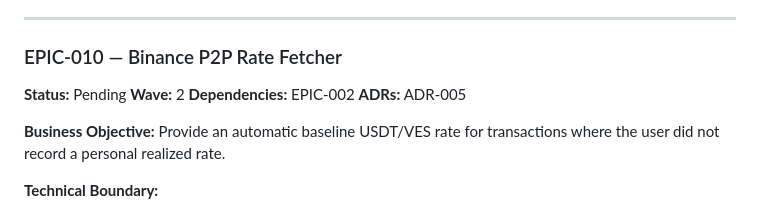
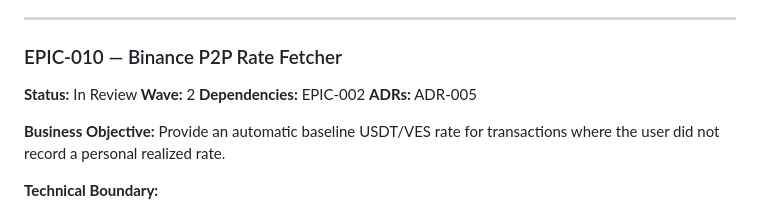
Before and after one commit to julioccorderoc/finances_reporting, a Markdown page: docs/roadmap.md, the part around the change. Drawn GitHub-style.

Commit message:
docs: mark EPIC-010 In Review and document httpx HTTP-mocking pattern
Two related doc updates emerging from EPIC-010 landing:

docs/roadmap.md
  - EPIC-010 Binance P2P Rate Fetcher: Pending → In Review. The module
    (finances/ingest/p2p_rates.py), tests (14 passing, module coverage
    91% against a 70% gate), and CLI subcommand (`finances ingest
    p2p-rates`) are shipped. Per CLAUDE.md execution rule 3, the agent
    does not mark Complete — that's the user's gate against the Definition
    of Done.

docs/architecture/rules/rule-011-tdd-discipline.md
  - Clarifies the HTTP-mocking stack entry. `responses` only patches the
    `requests` library; this project standardises on `httpx` (see
    pyproject.toml and ADR-007), so neither BCV (EPIC-009) nor the P2P
    fetcher (EPIC-010) can use `responses`. The rule now explicitly says
    to use `pytest-mock`'s `mocker.patch.object(<module>.httpx, "Client")`
    pattern for httpx-based scrapers, matching the shape both EPIC-009
    and EPIC-010 tests already use, and points at MEMORY.md for the
    canonical mock fixture. `responses` remains the rule for any future
    code that genuinely uses `requests`.

Co-Authored-By: Claude Opus 4.7 (1M context) <noreply@anthropic.com>

```diff
--- a/docs/roadmap.md
+++ b/docs/roadmap.md
@@ -354,7 +354,7 @@
 
 ### EPIC-010 — Binance P2P Rate Fetcher
 
-**Status:** Pending
+**Status:** In Review
 **Wave:** 2
 **Dependencies:** EPIC-002
 **ADRs:** ADR-005
```
